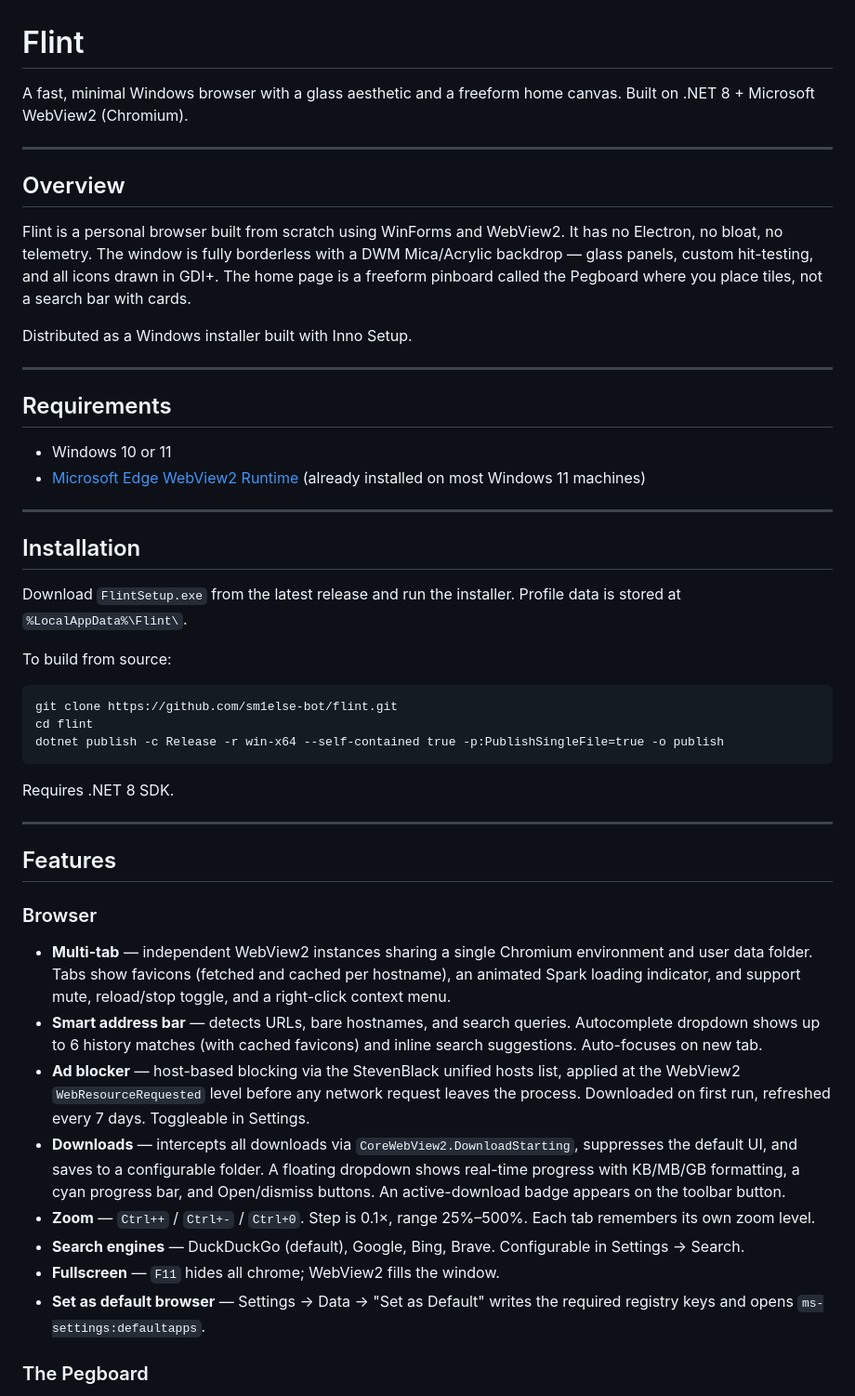
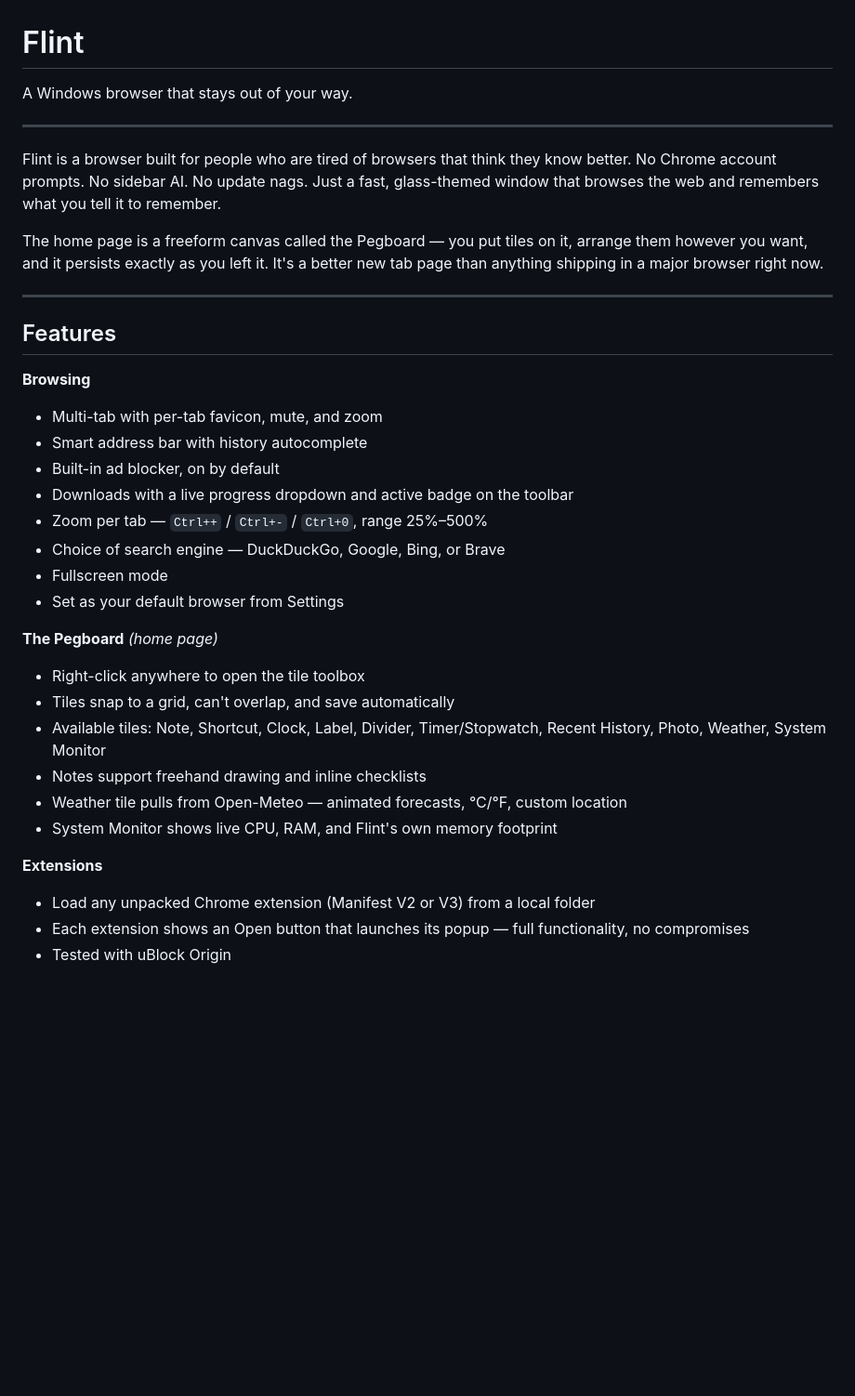
Before and after one commit to sm1else-bot/flint, a Markdown page: README.md, the part around one of its changes. Shown at 93% size. GitHub-like rendering; blank space fills up the shorter version.

Commit message:
Rewrite README — user-facing, non-technical
Co-Authored-By: Claude Sonnet 4.6 <noreply@anthropic.com>

````diff
--- a/README.md
+++ b/README.md
@@ -1,52 +1,37 @@
 # Flint
 
-A fast, minimal Windows browser with a glass aesthetic and a freeform home canvas. Built on .NET 8 + Microsoft WebView2 (Chromium).
+A Windows browser that stays out of your way.
 
 ---
 
-## Overview
+Flint is a browser built for people who are tired of browsers that think they know better. No Chrome account prompts. No sidebar AI. No update nags. Just a fast, glass-themed window that browses the web and remembers what you tell it to remember.
 
-Flint is a personal browser built from scratch using WinForms and WebView2. It has no Electron, no bloat, no telemetry. The window is fully borderless with a DWM Mica/Acrylic backdrop — glass panels, custom hit-testing, and all icons drawn in GDI+. The home page is a freeform pinboard called the Pegboard where you place tiles, not a search bar with cards.
-
-Distributed as a Windows installer built with Inno Setup.
-
----
-
-## Requirements
-
-- Windows 10 or 11
-- [Microsoft Edge WebView2 Runtime](https://developer.microsoft.com/microsoft-edge/webview2/) (already installed on most Windows 11 machines)
-
----
-
-## Installation
-
-Download `FlintSetup.exe` from the latest release and run the installer. Profile data is stored at `%LocalAppData%\Flint\`.
-
-To build from source:
-
-```
-git clone https://github.com/sm1else-bot/flint.git
-cd flint
-dotnet publish -c Release -r win-x64 --self-contained true -p:PublishSingleFile=true -o publish
-```
-
-Requires .NET 8 SDK.
+The home page is a freeform canvas called the Pegboard — you put tiles on it, arrange them however you want, and it persists exactly as you left it. It's a better new tab page than anything shipping in a major browser right now.
 
 ---
 
 ## Features
 
-### Browser
+**Browsing**
+- Multi-tab with per-tab favicon, mute, and zoom
+- Smart address bar with history autocomplete
+- Built-in ad blocker, on by default
+- Downloads with a live progress dropdown and active badge on the toolbar
+- Zoom per tab — `Ctrl++` / `Ctrl+-` / `Ctrl+0`, range 25%–500%
+- Choice of search engine — DuckDuckGo, Google, Bing, or Brave
+- Fullscreen mode
+- Set as your default browser from Settings
 
-- **Multi-tab** — independent WebView2 instances sharing a single Chromium environment and user data folder. Tabs show favicons (fetched and cached per hostname), an animated Spark loading indicator, and support mute, reload/stop toggle, and a right-click context menu.
-- **Smart address bar** — detects URLs, bare hostnames, and search queries. Autocomplete dropdown shows up to 6 history matches (with cached favicons) and inline search suggestions. Auto-focuses on new tab.
-- **Ad blocker** — host-based blocking via the StevenBlack unified hosts list, applied at the WebView2 `WebResourceRequested` level before any network request leaves the process. Downloaded on first run, refreshed every 7 days. Toggleable in Settings.
-- **Downloads** — intercepts all downloads via `CoreWebView2.DownloadStarting`, suppresses the default UI, and saves to a configurable folder. A floating dropdown shows real-time progress with KB/MB/GB formatting, a cyan progress bar, and Open/dismiss buttons. An active-download badge appears on the toolbar button.
-- **Zoom** — `Ctrl++` / `Ctrl+-` / `Ctrl+0`. Step is 0.1×, range 25%–500%. Each tab remembers its own zoom level.
-- **Search engines** — DuckDuckGo (default), Google, Bing, Brave. Configurable in Settings → Search.
-- **Fullscreen** — `F11` hides all chrome; WebView2 fills the window.
-- **Set as default browser** — Settings → Data → "Set as Default" writes the required registry keys and opens `ms-settings:defaultapps`.
+**The Pegboard** *(home page)*
+- Right-click anywhere to open the tile toolbox
+- Tiles snap to a grid, can't overlap, and save automatically
+- Available tiles: Note, Shortcut, Clock, Label, Divider, Timer/Stopwatch, Recent History, Photo, Weather, System Monitor
+- Notes support freehand drawing and inline checklists
+- Weather tile pulls from Open-Meteo — animated forecasts, °C/°F, custom location
+- System Monitor shows live CPU, RAM, and Flint's own memory footprint
 
-### The Pegboard
+**Extensions**
+- Load any unpacked Chrome extension (Manifest V2 or V3) from a local folder
+- Each extension shows an Open button that launches its popup — full functionality, no compromises
+- Tested with uBlock Origin
 
````
Also changed, not shown: other parts of README.md (+39 -44 lines).
